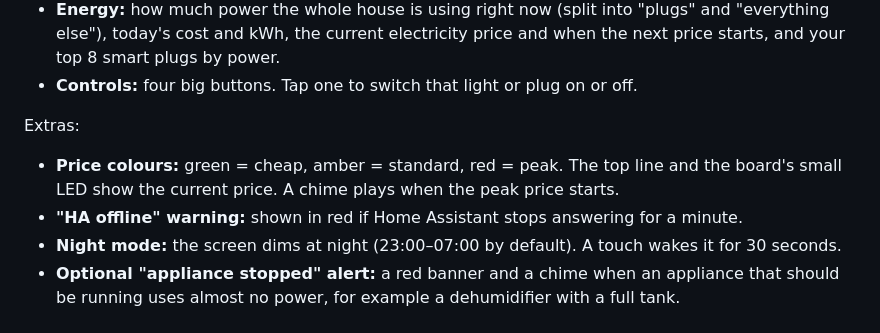
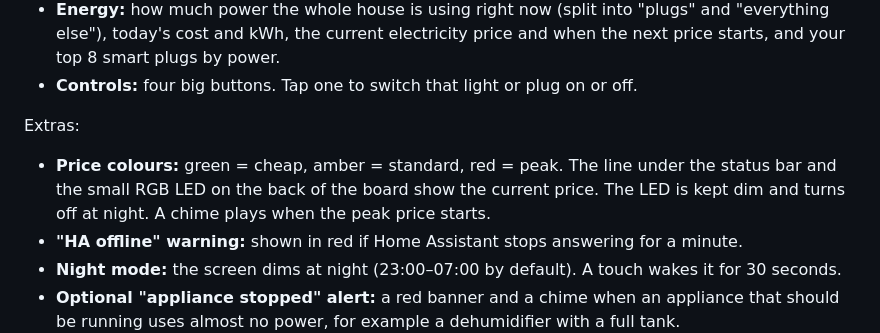
Before and after one commit to vitorhpsousa/cyd-home-panel, a Markdown page: README.md, the part around one of its changes. GitHub-like rendering.

```diff
--- a/README.md
+++ b/README.md
@@ -25,8 +28,9 @@ Swipe left or right, or tap the names at the bottom, to change page.
 
 Extras:
 
-- **Price colours:** green = cheap, amber = standard, red = peak. The top line and the board's small LED show the
-  current price. A chime plays when the peak price starts.
+- **Price colours:** green = cheap, amber = standard, red = peak. The line under the status bar and the small RGB LED
+  on the back of the board show the current price. The LED is kept dim and turns off at night. A chime plays when the
+  peak price starts.
 - **"HA offline" warning:** shown in red if Home Assistant stops answering for a minute.
 - **Night mode:** the screen dims at night (23:00–07:00 by default). A touch wakes it for 30 seconds.
 - **Optional "appliance stopped" alert:** a red banner and a chime when an appliance that should be running uses
```
Also changed, not shown: other parts of README.md (+20 -0 lines), AGENTS.md (added, +13 -0 lines), docs/build-with-ai.md (added, +91 -0 lines), docs/setup-guide.md (+8 -2 lines), docs/screenshot.png, 5 other files.
